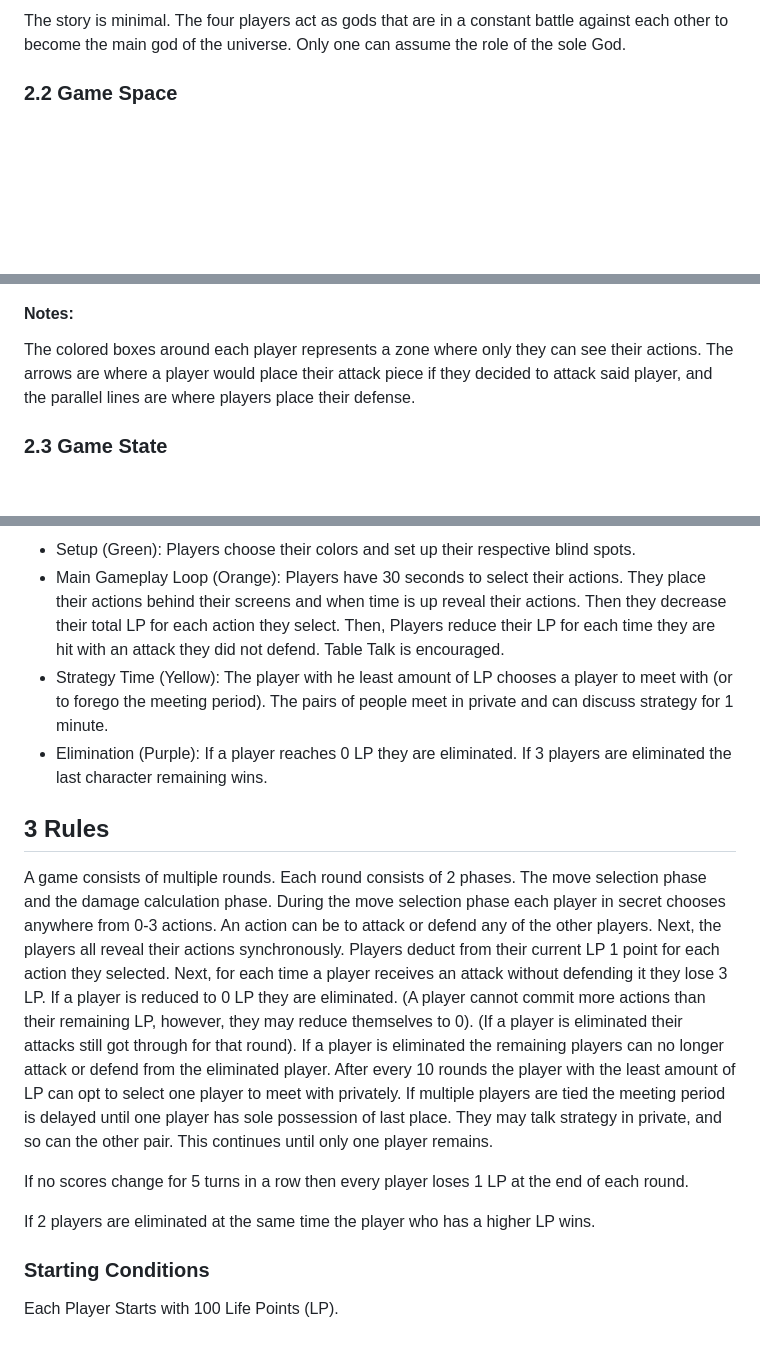
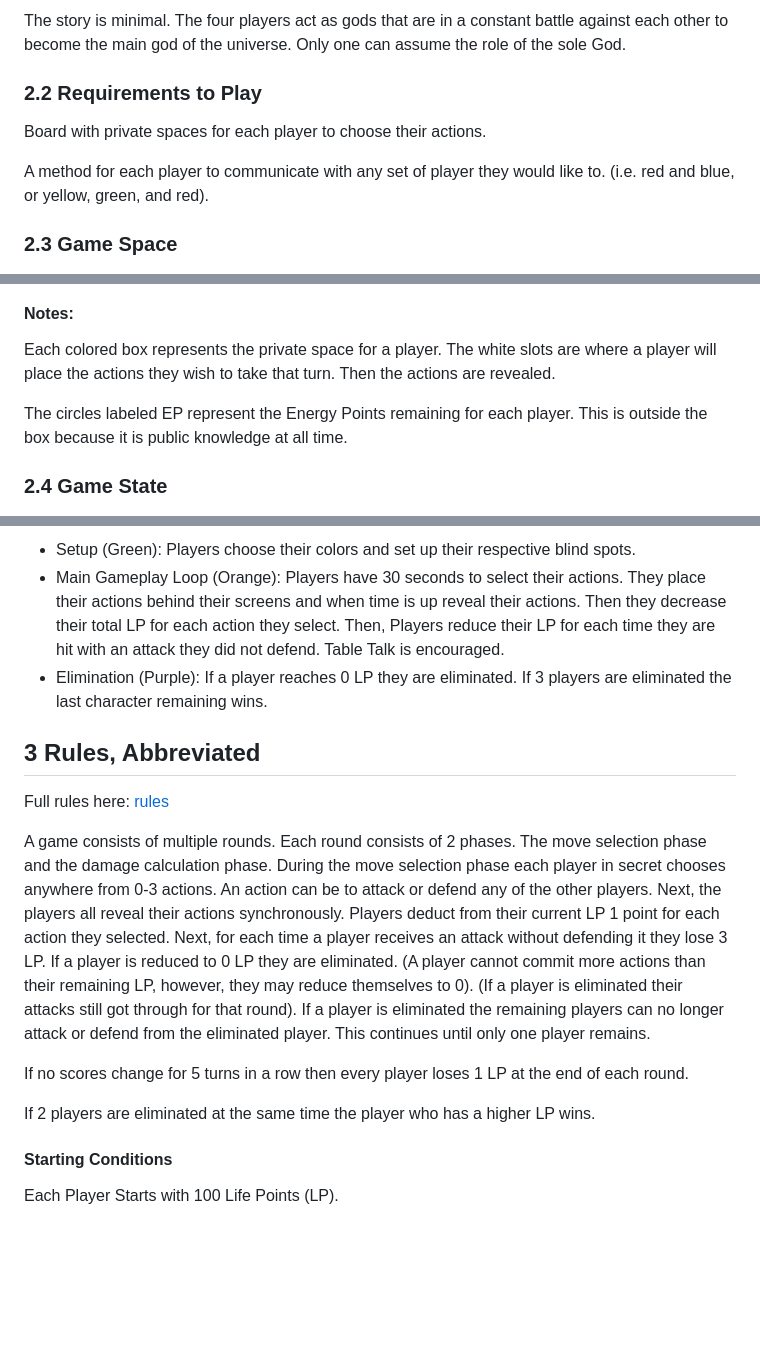
Before and after one commit to RyTaus/battle-of-the-four-gods, a Markdown page: docs/game-design-doc.md, 3 parts joined by grey strips. GitHub-like rendering; blank space fills up the shorter version.

Commit message:
Set up project

```diff
--- a/game-design-doc.md
+++ b/docs/game-design-doc.md
@@ -26,14 +25,21 @@ The game is designed for family and friends who want to play a competitive board
 ### 2.1 Story
 The story is minimal. The four players act as gods that are in a constant battle against each other to become the main god of the universe. Only one can assume the role of the sole God.
 
-### 2.2 Game Space
+### 2.2 Requirements to Play
+Board with private spaces for each player to choose their actions.
+
+A method for each player to communicate with any set of player they would like to. (i.e. red and blue, or yellow, green, and red).
+
+### 2.3 Game Space
 
 ![diagram](game-space.png)
 
 #### Notes:
-The colored boxes around each player represents a zone where only they can see their actions. The arrows are where a player would place their attack piece if they decided to attack said player, and the parallel lines are where players place their defense.
+Each colored box represents the private space for a player. The white slots are where a player will place the actions they wish to take that turn. Then the actions are revealed.
 
-### 2.3 Game State
+The circles labeled EP represent the Energy Points remaining for each player. This is outside the box because it is public knowledge at all time.
+
+### 2.4 Game State
 ![diagram](game-state-player.png)
 
 ![diagram](game-state-game.png)
@@ -43,16 +49,16 @@ The colored boxes around each player represents a zone where only they can see t
 
 * Setup (Green): Players choose their colors and set up their respective blind spots.
 * Main Gameplay Loop (Orange): Players have 30 seconds to select their actions. They place their actions behind their screens and when time is up reveal their actions. Then they decrease their total LP for each action they select. Then, Players reduce their LP for each time they are hit with an attack they did not defend. Table Talk is encouraged.
-* Strategy Time (Yellow): The player with he least amount of LP chooses a player to meet with (or to forego the meeting period). The pairs of people meet in private and can discuss strategy for 1 minute.
 * Elimination (Purple): If a player reaches 0 LP they are eliminated. If 3 players are eliminated the last character remaining wins.
 
-## 3 Rules
+## 3 Rules, Abbreviated
+Full rules here: [rules](./rule-book.md)
 
-A game consists of multiple rounds. Each round consists of 2 phases. The move selection phase and the damage calculation phase. During the move selection phase each player in secret chooses anywhere from 0-3 actions. An action can be to attack or defend any of the other players. Next, the players all reveal their actions synchronously. Players deduct from their current LP 1 point for each action they selected. Next, for each time a player receives an attack without defending it they lose 3 LP. If a player is reduced to 0 LP they are eliminated. (A player cannot commit more actions than their remaining LP, however, they may reduce themselves to 0). (If a player is eliminated their attacks still got through for that round). If a player is eliminated the remaining players can no longer attack or defend from the eliminated player. After every 10 rounds the player with the least amount of LP can opt to select one player to meet with privately. If multiple players are tied the meeting period is delayed until one player has sole possession of last place. They may talk strategy in private, and so can the other pair. This continues until only one player remains.
+A game consists of multiple rounds. Each round consists of 2 phases. The move selection phase and the damage calculation phase. During the move selection phase each player in secret chooses anywhere from 0-3 actions. An action can be to attack or defend any of the other players. Next, the players all reveal their actions synchronously. Players deduct from their current LP 1 point for each action they selected. Next, for each time a player receives an attack without defending it they lose 3 LP. If a player is reduced to 0 LP they are eliminated. (A player cannot commit more actions than their remaining LP, however, they may reduce themselves to 0). (If a player is eliminated their attacks still got through for that round). If a player is eliminated the remaining players can no longer attack or defend from the eliminated player. This continues until only one player remains.
 
 If no scores change for 5 turns in a row then every player loses 1 LP at the end of each round.
 
 If 2 players are eliminated at the same time the player who has a higher LP wins.
 
-### Starting Conditions
+#### Starting Conditions
 Each Player Starts with 100 Life Points (LP).
```
Also changed, not shown: other parts of docs/game-design-doc.md (+1 -2 lines), docs/rule-book.md (renamed from rule-book.md, +1 -1 lines), docs/game-flow.png (renamed from game-flow.png), docs/game-space.png (renamed from game-space.png), docs/game-state-game.png (renamed from game-state-game.png), docs/game-state-player.png (renamed from game-state-player.png), 3 other files.
